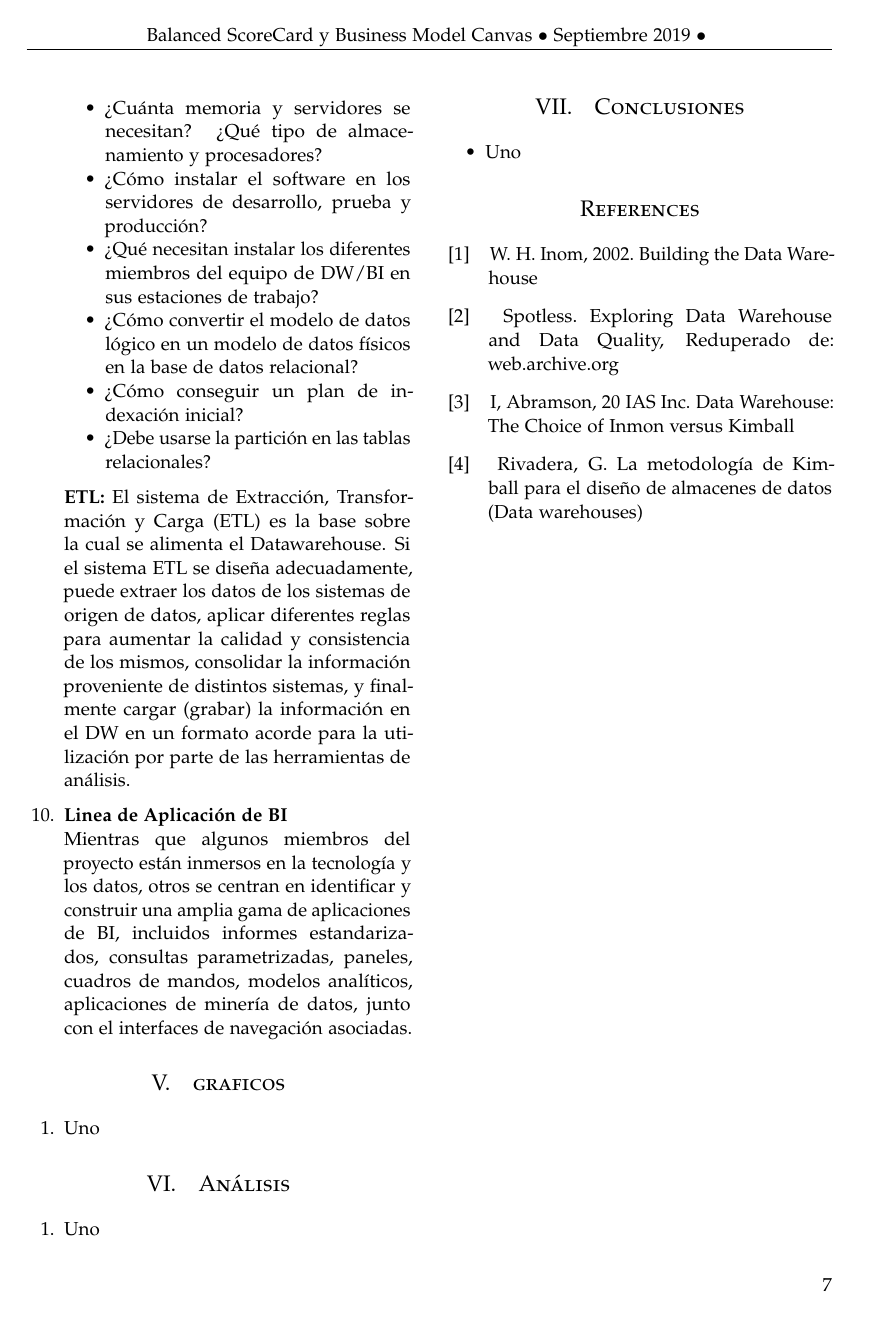
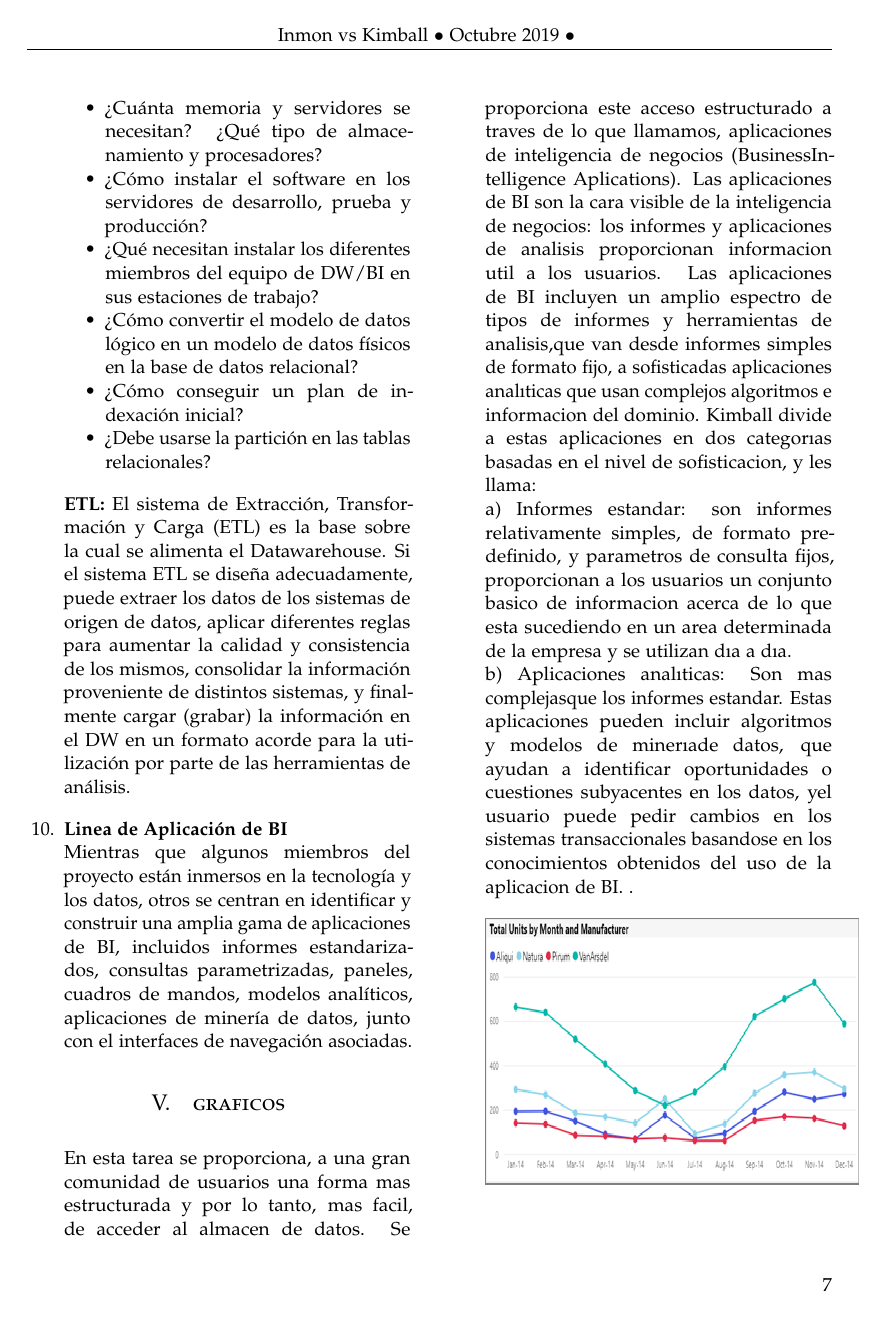
Before and after one commit to Andre-Reinoso/Inmon-vs-Kimball, a LaTeX paper (articulo.tex): page 7 of 7 before the commit and page 7 of 9 after it. Compiled offline with pdfLaTeX.

Commit message:
Add files via upload

```diff
--- a/articulo.tex
+++ b/articulo.tex
@@ -39,7 +39,7 @@
 \pagestyle{fancy}
 \fancyhead{}
 \fancyfoot{}
-\fancyhead[C]{Balanced ScoreCard y Business Model Canvas $\bullet$ Septiembre 2019 $\bullet$ }
+\fancyhead[C]{Inmon vs Kimball $\bullet$ Octubre 2019 $\bullet$ }
 \fancyfoot[RO,LE]{\thepage}
 
 
@@ -316,8 +316,11 @@ Mientras que algunos miembros del proyecto están inmersos en la tecnología y l
 
 \section{graficos}
 \begin{enumerate}
+En esta tarea se proporciona, a una gran comunidad de usuarios una forma mas estructurada y por lo tanto, mas facil, de acceder al almacen de datos. Se proporciona este acceso estructurado a traves de lo que llamamos, aplicaciones de inteligencia de negocios (BusinessIntelligence Aplications). Las aplicaciones de BI son la cara visible de la inteligencia de negocios: los informes y aplicaciones de analisis proporcionan informacion util a los usuarios. Las aplicaciones de BI incluyen un amplio espectro de tipos de informes y herramientas de analisis,que van desde informes simples de formato fijo, a sofisticadas aplicaciones analıticas que usan complejos algoritmos e informacion del dominio. Kimball divide a estas aplicaciones en dos categorıas basadas en el nivel de sofisticacion, y les llama: \\a) Informes estandar: son informes relativamente simples, de formato predefinido, y parametros de consulta fijos, proporcionan a los usuarios un conjunto basico de informacion acerca de lo que esta sucediendo en un area determinada de la empresa y se utilizan dıa a dıa. \\b) Aplicaciones analıticas: Son mas complejasque los informes estandar. Estas aplicaciones pueden incluir algoritmos y modelos de minerıade  datos,  que  ayudan  a  identificar  oportunidades  o  cuestiones  subyacentes  en  los  datos,  yel usuario puede pedir cambios en los sistemas transaccionales basandose en los conocimientos obtenidos del uso de la aplicacion de BI. . \\\\
 
- \item Uno
+\includegraphics[width=7cm, height=5cm]{Imagenes/power-bi-line}
+\\
+
 
 \end{enumerate}
 
@@ -329,4 +332,3 @@ Mientras que algunos miembros del proyecto están inmersos en la tecnología y l
 
 \begin{enumerate}
 
-    \item Uno
@@ -339,6 +345,6 @@ Mientras que algunos miembros del proyecto están inmersos en la tecnología y l
 \section{Conclusiones}
 \begin{itemize}
- \item Uno
+ Se ha demostrado que tanto el enfoque de Inmon como el de Kimball funcionan para entregar con éxito almacenes de datos. Incluso hay organizaciones donde se ha implementado una combinación de ambos ('modelo híbrido'). En un modelo híbrido, el almacén de datos se construye utilizando el modelo Inmon, y además del almacén de datos integrado, los almacenes de datos orientados a procesos de negocio se construyen utilizando el esquema en estrella para la presentación de informes. No podemos generalizar y decir que un enfoque es mejor que el otro; Ambos tienen sus ventajas y desventajas, y ambos funcionan bien en diferentes escenarios. El arquitecto tiene que seleccionar un enfoque para el almacén de datos en función de los diferentes factores; Se identificaron algunas claves en este documento. Finalmente, para que cualquier enfoque sea exitoso, debe ser cuidadosamente pensado, discutido en detalle. \\\\\\\\\\\\\\\
 
 \end{itemize}
 
```
Also changed, not shown: Imagenes/linea_bi1.jpg (added), Imagenes/power-bi-line.png (added), articulo.pdf, articulo.tex (8 more changed lines).
